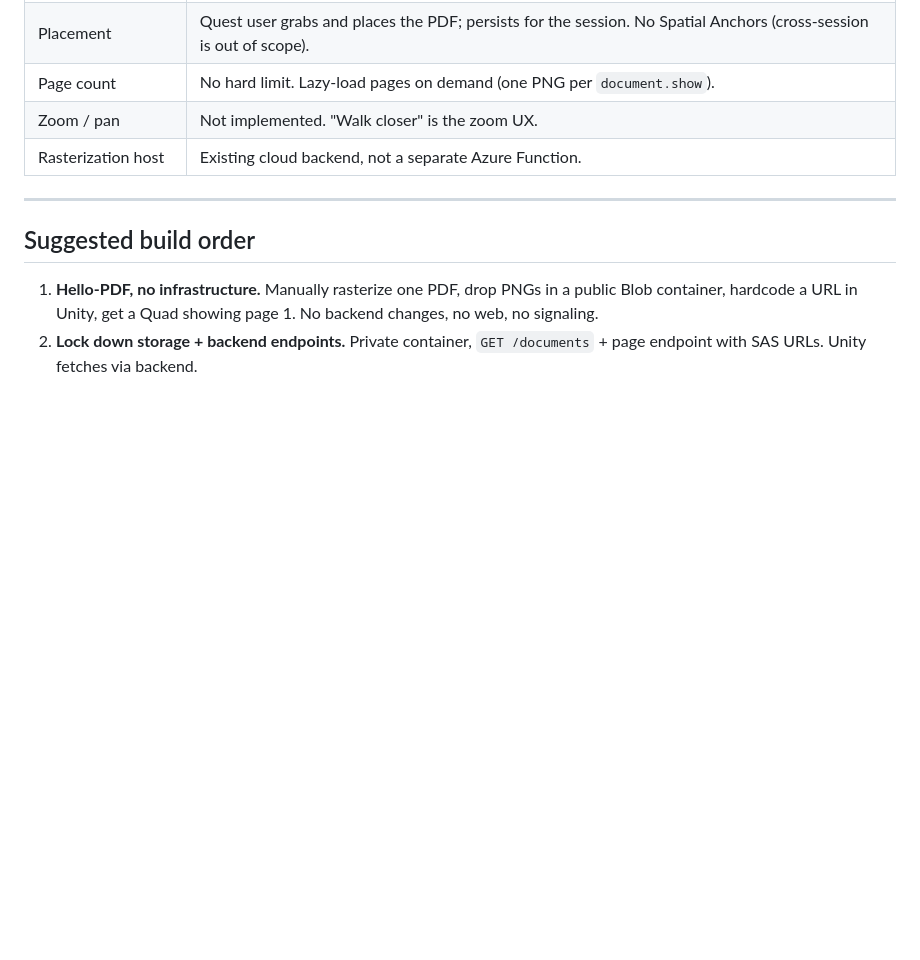
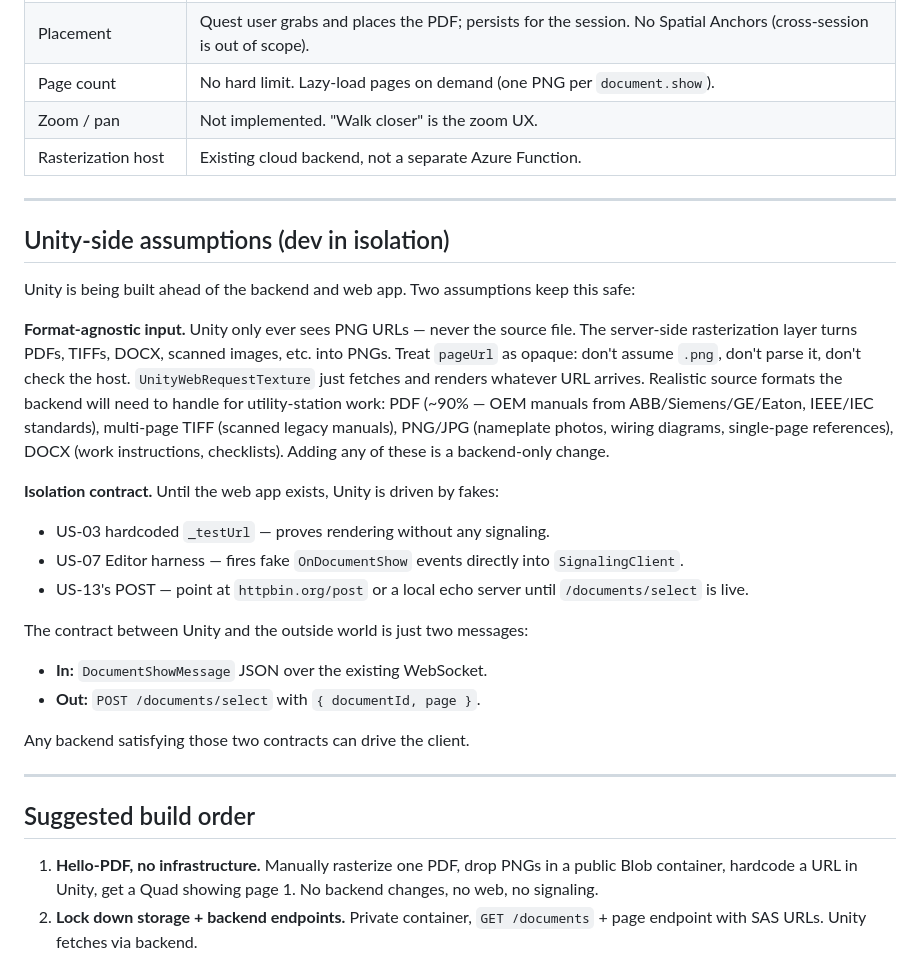
Before and after one commit to raycal49/document-viewer-repo, a Markdown page: CLAUDE.md, the part around the change. Drawn GitHub-style; blank space fills up the shorter version.

Commit message:
Document Unity-side assumptions: format-agnostic input and isolation contract
Makes two previously-implicit decisions explicit so future sessions
start with the right framing:

1. Unity only ever consumes PNG URLs. Source format (PDF/TIFF/DOCX/
   image) is a backend concern; pageUrl is opaque to the client.
2. Unity dev runs ahead of the web app via US-03's _testUrl, US-07's
   Editor harness, and placeholder POST targets (httpbin etc.) until
   the real backend is live.

https://claude.ai/code/session_01FJZ5m5f8TQKjvGt1HnGR51

```diff
--- a/CLAUDE.md
+++ b/CLAUDE.md
@@ -72,6 +72,25 @@ New `DocumentPicker.tsx` component:
 | Page count | No hard limit. Lazy-load pages on demand (one PNG per `document.show`). |
 | Zoom / pan | Not implemented. "Walk closer" is the zoom UX. |
 | Rasterization host | Existing cloud backend, not a separate Azure Function. |
+
+---
+
+## Unity-side assumptions (dev in isolation)
+
+Unity is being built ahead of the backend and web app. Two assumptions keep this safe:
+
+**Format-agnostic input.** Unity only ever sees PNG URLs — never the source file. The server-side rasterization layer turns PDFs, TIFFs, DOCX, scanned images, etc. into PNGs. Treat `pageUrl` as opaque: don't assume `.png`, don't parse it, don't check the host. `UnityWebRequestTexture` just fetches and renders whatever URL arrives. Realistic source formats the backend will need to handle for utility-station work: PDF (~90% — OEM manuals from ABB/Siemens/GE/Eaton, IEEE/IEC standards), multi-page TIFF (scanned legacy manuals), PNG/JPG (nameplate photos, wiring diagrams, single-page references), DOCX (work instructions, checklists). Adding any of these is a backend-only change.
+
+**Isolation contract.** Until the web app exists, Unity is driven by fakes:
+- US-03 hardcoded `_testUrl` — proves rendering without any signaling.
+- US-07 Editor harness — fires fake `OnDocumentShow` events directly into `SignalingClient`.
+- US-13's POST — point at `httpbin.org/post` or a local echo server until `/documents/select` is live.
+
+The contract between Unity and the outside world is just two messages:
+- **In:** `DocumentShowMessage` JSON over the existing WebSocket.
+- **Out:** `POST /documents/select` with `{ documentId, page }`.
+
+Any backend satisfying those two contracts can drive the client.
 
 ---
 
```
